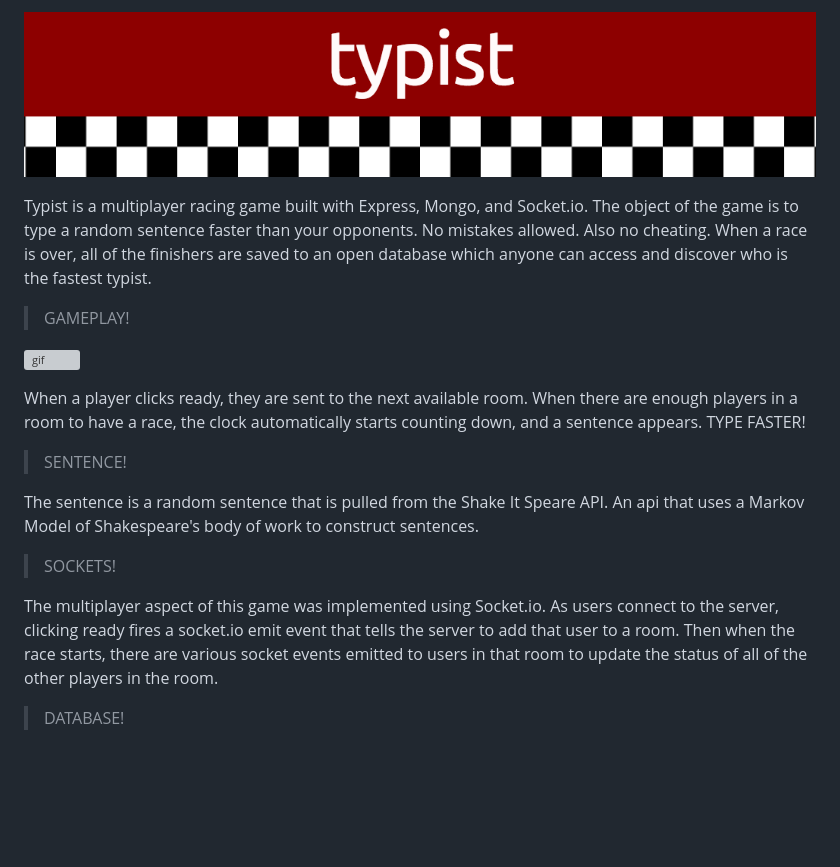
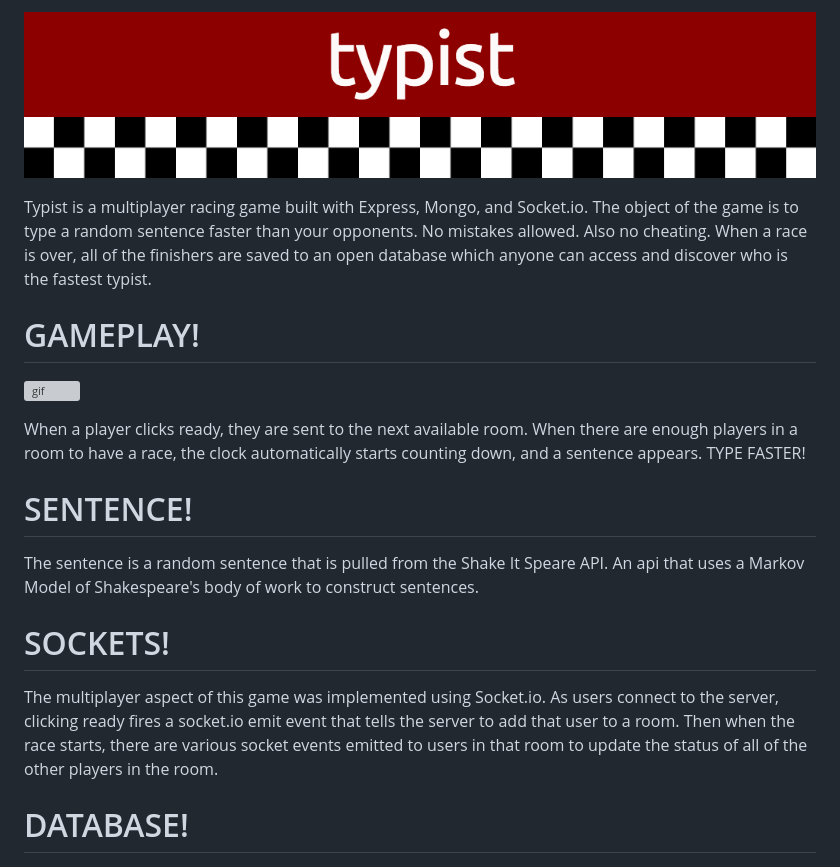
Before and after one commit to carrafa/typedriver, a Markdown page: readme.md, the part around the change printed below. Rendered like a GitHub page; pictures changed too: md_images/logo.png; blank space fills up the shorter version; grey boxes are pictures that could not be loaded.

```diff
--- a/readme.md
+++ b/readme.md
@@ -2,22 +2,22 @@
 
 Typist is a multiplayer racing game built with Express, Mongo, and Socket.io.  The object of the game is to type a random sentence faster than your opponents.  No mistakes allowed.  Also no cheating.  When a race is over, all of the finishers are saved to an open database which anyone can access and discover who is the fastest typist.
 
-> GAMEPLAY!
+# GAMEPLAY!
 
 ![gif](./md_images/gameplay.gif)
 
 When a player clicks ready, they are sent to the next available room.  When there are enough players in a room to have a race, the clock automatically starts counting down, and a sentence appears.  TYPE FASTER!
 
 
-> SENTENCE!
+# SENTENCE!
 
 The sentence is a random sentence that is pulled from the Shake It Speare API.  An api that uses a Markov Model of Shakespeare's body of work to construct sentences.
 
-> SOCKETS!
+# SOCKETS!
 
 The multiplayer aspect of this game was implemented using Socket.io.  As users connect to the server, clicking ready fires a socket.io emit event that tells the server to add that user to a room.  Then when the race starts, there are various socket events emitted to users in that room to update the status of all of the other players in the room.
 
->  DATABASE!
+#  DATABASE!
 
 ![leaderboard](./md_images/leaderboard.png)
 
```
Also changed, not shown: other parts of readme.md (+2 -2 lines).
